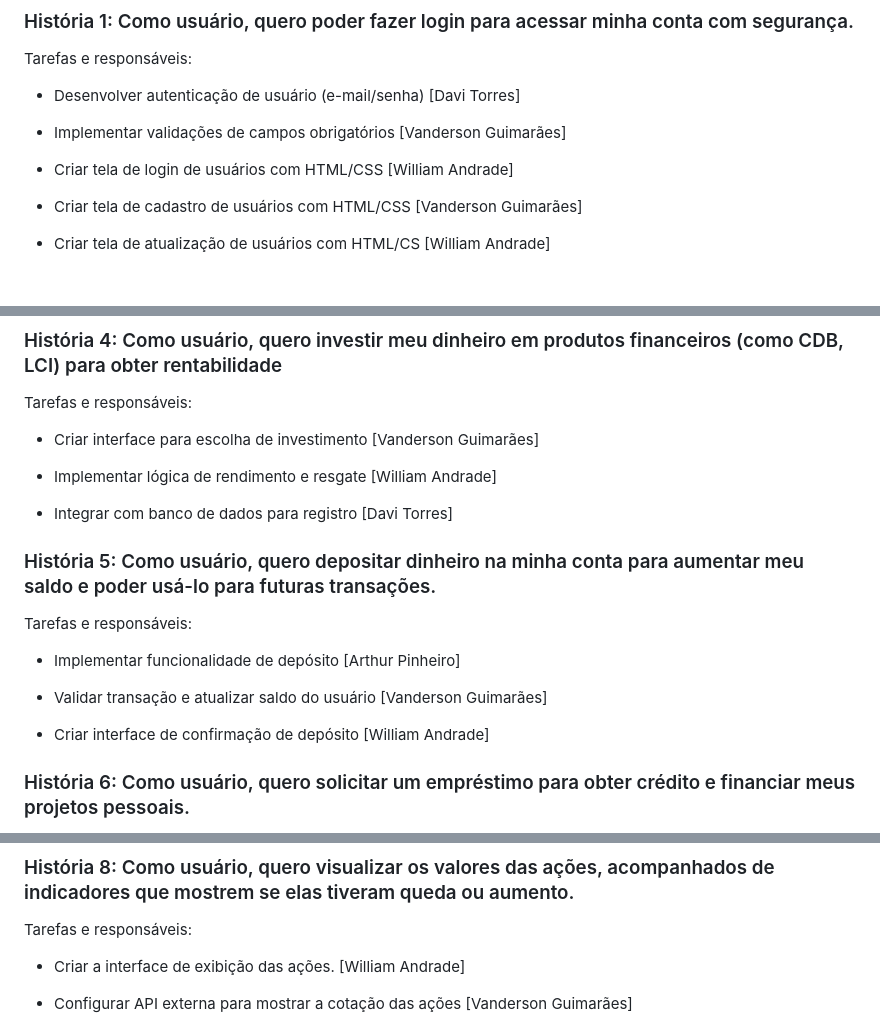
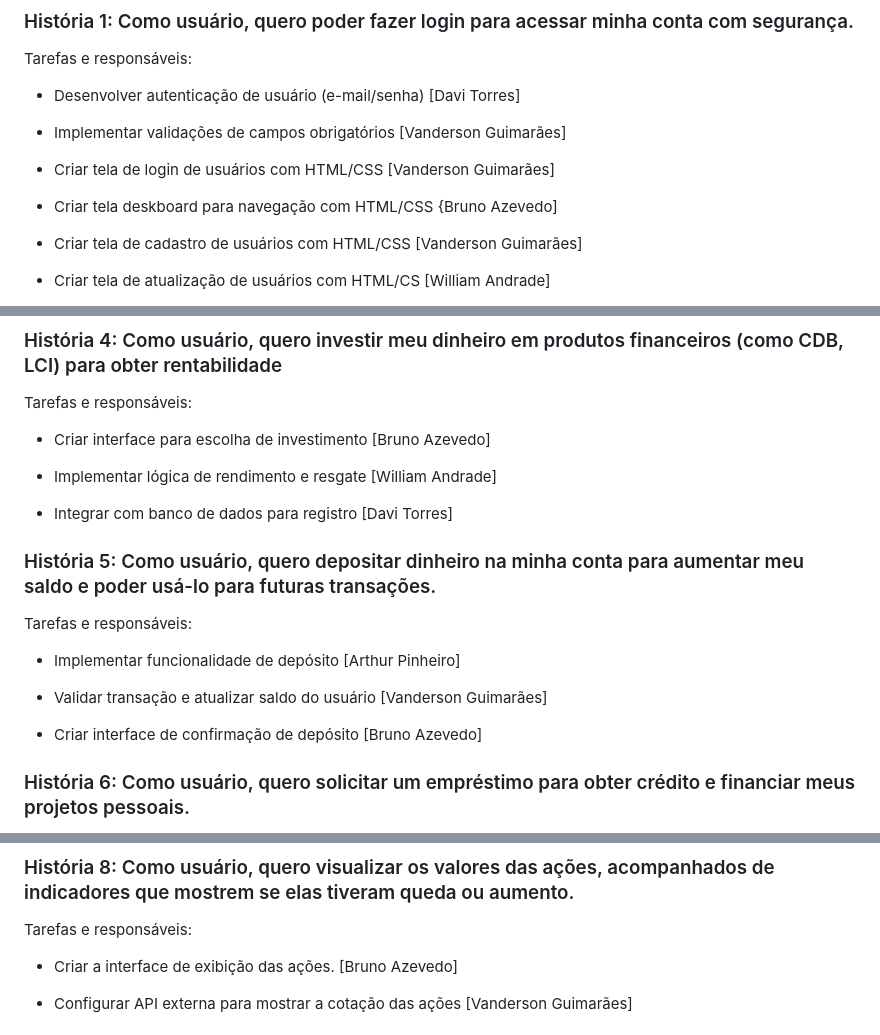
Before and after one commit to Vanderson-Dev/Engenharia-Software-Projeto, a Markdown page: README.md, 3 parts joined by grey strips. GitHub-like rendering; blank space fills up the shorter version.

```diff
--- a/README.md
+++ b/README.md
@@ -47,7 +47,9 @@ Tarefas e responsáveis:
 
 - Implementar validações de campos obrigatórios [Vanderson Guimarães]
 
-- Criar tela de login de usuários com HTML/CSS [William Andrade]
+- Criar tela de login de usuários com HTML/CSS [Vanderson Guimarães]
+
+- Criar tela deskboard para navegação com HTML/CSS {Bruno Azevedo]
 
 - Criar tela de cadastro de usuários com HTML/CSS [Vanderson Guimarães]
 
@@ -79,7 +81,7 @@ Tarefas e responsáveis:
 
 Tarefas e responsáveis:
 
-- Criar interface para escolha de investimento [Vanderson Guimarães]
+- Criar interface para escolha de investimento [Bruno Azevedo]
 
 - Implementar lógica de rendimento e resgate [William Andrade]
 
@@ -93,7 +95,7 @@ Tarefas e responsáveis:
 
 - Validar transação e atualizar saldo do usuário [Vanderson Guimarães]
 
-- Criar interface de confirmação de depósito [William Andrade]
+- Criar interface de confirmação de depósito [Bruno Azevedo]
 
 ### História 6: Como usuário, quero solicitar um empréstimo para obter crédito e financiar meus projetos pessoais.
 
@@ -119,7 +121,7 @@ Tarefas e responsáveis:
 
 Tarefas e responsáveis:
 
-- Criar a interface de exibição das ações. [William Andrade]
+- Criar a interface de exibição das ações. [Bruno Azevedo]
 
 - Configurar API externa para mostrar a cotação das ações [Vanderson Guimarães]
 
```
Also changed, not shown: other parts of README.md (+1 -1 lines).
